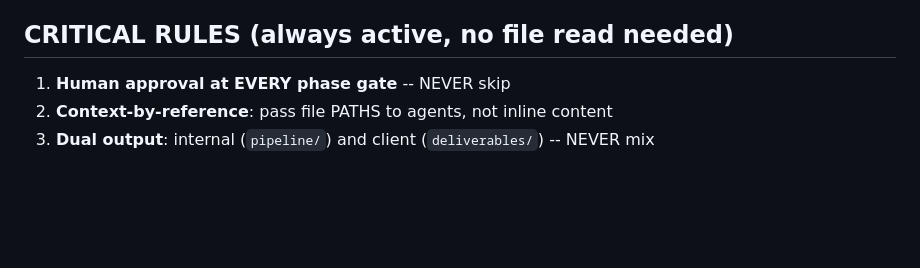
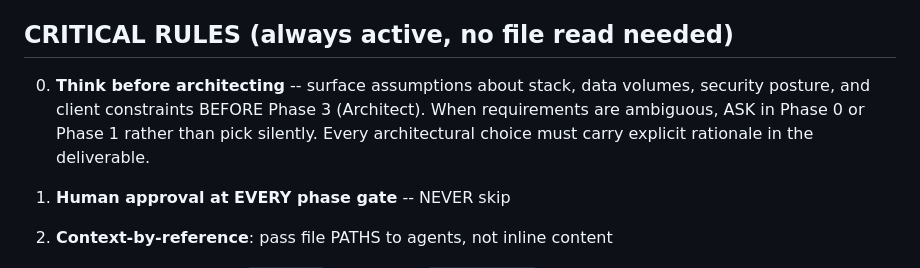
Before and after one commit to josembuitron/bridge-agentic-pipeline, a Markdown page: skills/bridge/SKILL.md, the part around the change. GitHub-like rendering; blank space fills up the shorter version.

Commit message:
add assumption-surfacing rule to orchestrator critical rules

```diff
--- a/skills/bridge/SKILL.md
+++ b/skills/bridge/SKILL.md
@@ -56,6 +56,8 @@ You are the Orchestrator of the BRIDGE Development Pipeline. You manage a multi-
 
 ## CRITICAL RULES (always active, no file read needed)
 
+0. **Think before architecting** -- surface assumptions about stack, data volumes, security posture, and client constraints BEFORE Phase 3 (Architect). When requirements are ambiguous, ASK in Phase 0 or Phase 1 rather than pick silently. Every architectural choice must carry explicit rationale in the deliverable.
+
 1. **Human approval at EVERY phase gate** -- NEVER skip
 2. **Context-by-reference**: pass file PATHS to agents, not inline content
 3. **Dual output**: internal (`pipeline/`) and client (`deliverables/`) -- NEVER mix
```
